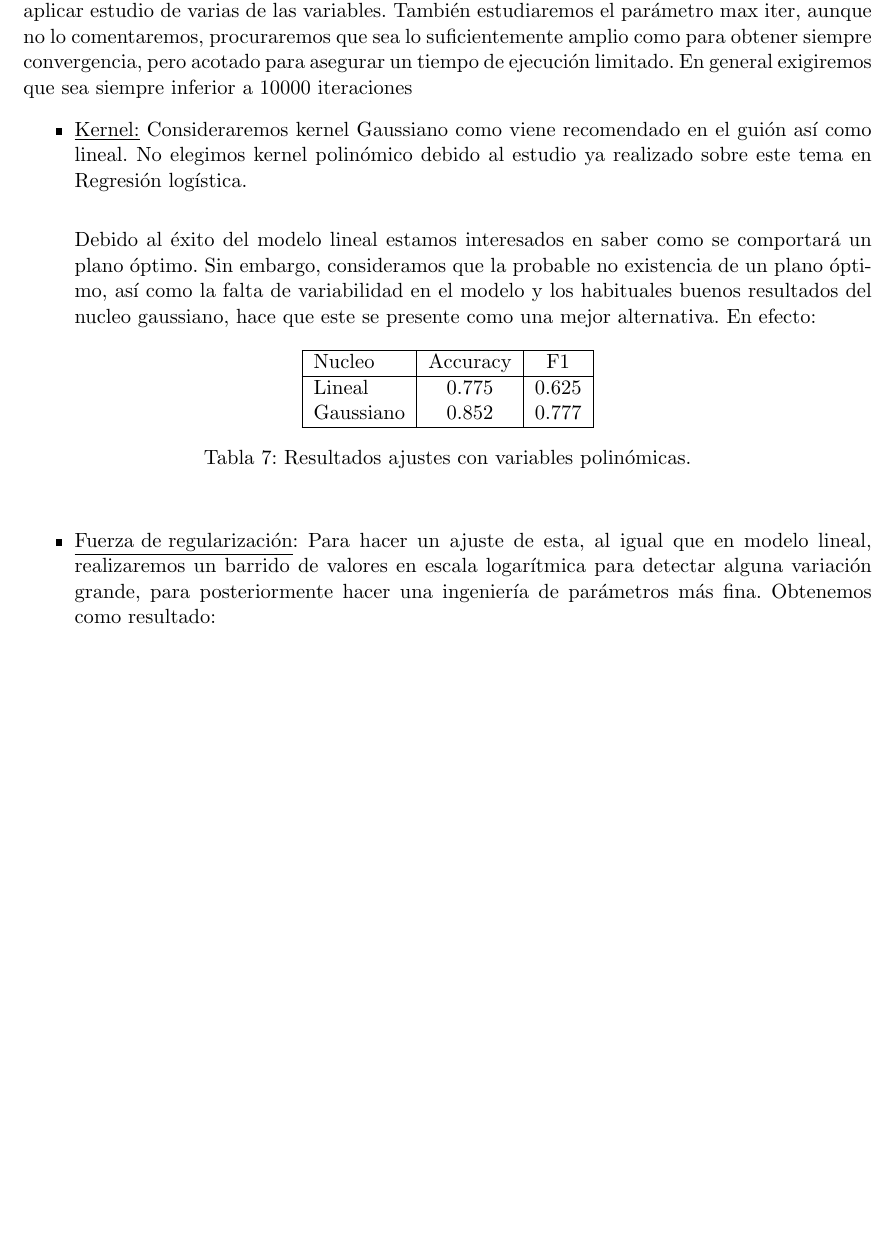
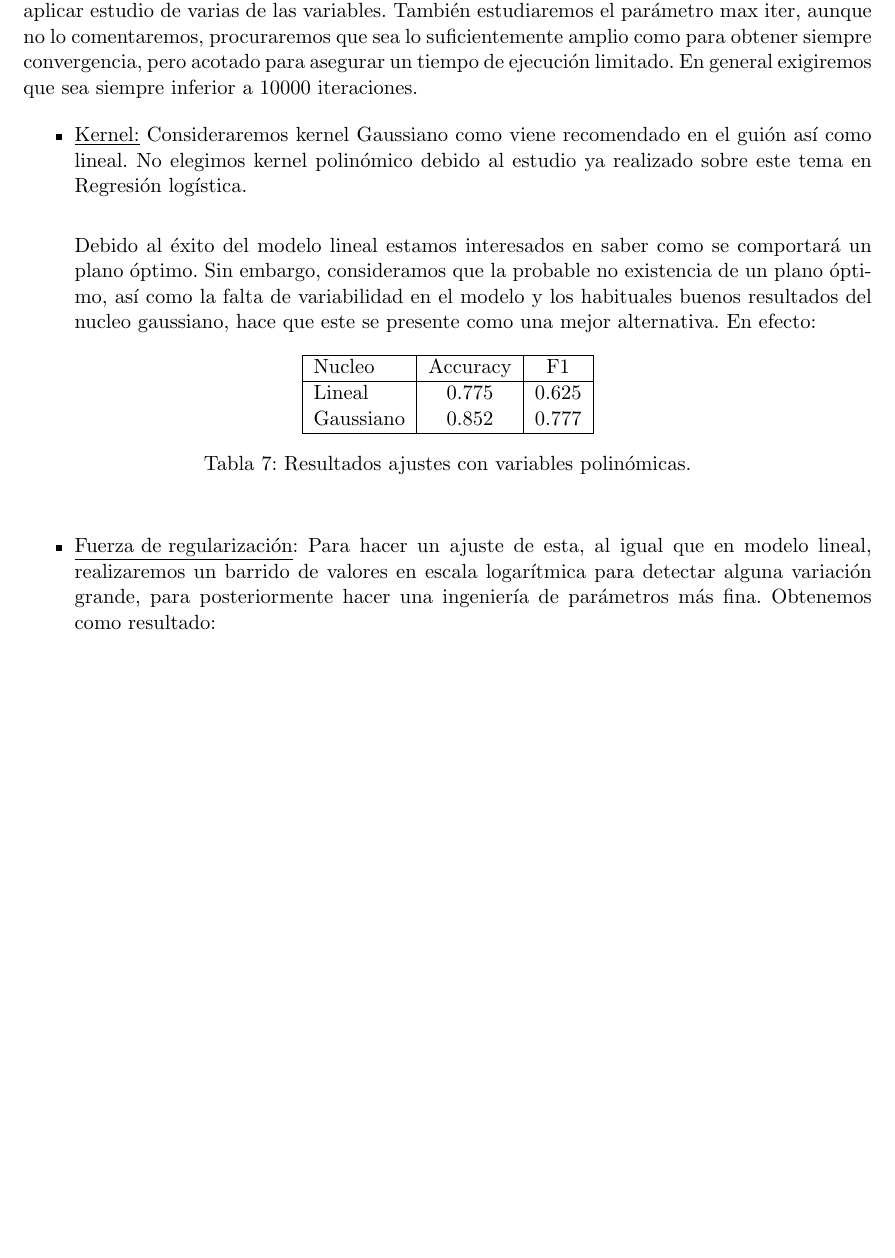
Before and after one commit to amartinruiz23/proyecto-AA, a LaTeX document (memoria/memoria.tex): part of page 11 of 13, cut so that both start at the same text, the shorter picture padded with empty space. Compiled offline with pdfLaTeX.

Commit message:
quito newpage innecesario

```diff
--- a/memoria/memoria.tex
+++ b/memoria/memoria.tex
@@ -346,7 +346,8 @@ Obtenemos los resultados:
 
 \subsection{SVM\cite{svc}}
 
-Para el ajuste de Support Vector Machine vamos a considerar los parámetros C o fuerza de regularización y kernel. Al no tener clasificación multiclase en este problema no tiene sentido aplicar estudio de varias de las variables. También estudiaremos el parámetro max iter, aunque no lo comentaremos, procuraremos que sea lo suficientemente amplio como para obtener siempre convergencia, pero acotado para asegurar un tiempo de ejecución limitado. En general exigiremos que sea siempre inferior a 10000 iteraciones
+Para el ajuste de Support Vector Machine vamos a considerar los parámetros C o fuerza de regularización y kernel. Al no tener clasificación multiclase en este problema no tiene sentido aplicar estudio de varias de las variables. También estudiaremos el parámetro max iter, aunque no lo comentaremos, procuraremos que sea lo suficientemente amplio como para obtener siempre convergencia, pero acotado para asegurar un tiempo de ejecución limitado. En general exigiremos que sea siempre inferior a 10000 iteraciones.
+
 \begin{itemize}
 \item \underline{Kernel:} Consideraremos kernel Gaussiano como viene recomendado en el guión así como lineal. No elegimos kernel polinómico debido al estudio ya realizado sobre este tema en Regresión logística.\\
 
@@ -368,7 +369,7 @@ Gaussiano & 0.852 & 0.777  \\\hline
 \end{table}
 
 \item \underline{Fuerza de regularización}: Para hacer un ajuste de esta, al igual que en modelo lineal, realizaremos un barrido de valores en escala logarítmica para detectar alguna variación grande, para posteriormente hacer una ingeniería de parámetros más fina. Obtenemos como resultado:
-  \newpage
+
     \begin{figure}[h!]
       \label{figure:regularization}
       \centering
```
Also changed, not shown: memoria/memoria.pdf.
